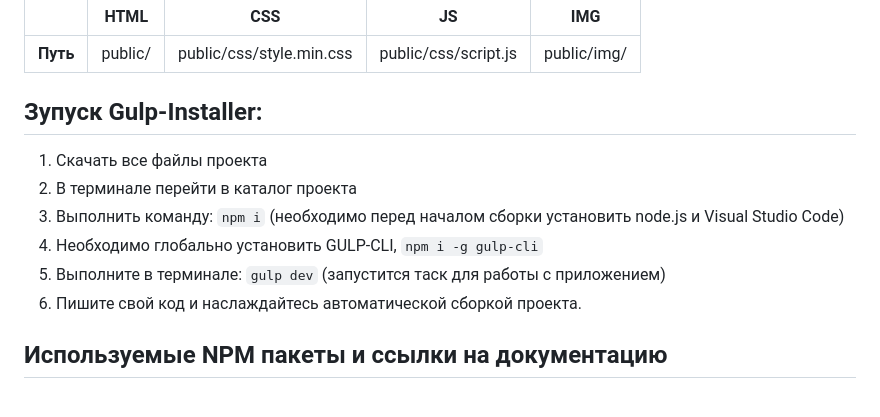
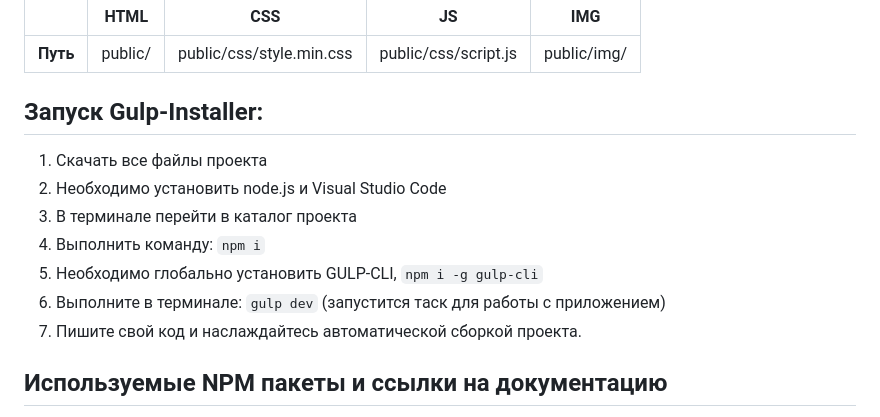
Before and after one commit to ZhekaRaush/Gulp-Installer, a Markdown page: README.md, the part around the change. GitHub-like rendering.

```diff
--- a/README.md
+++ b/README.md
@@ -40,13 +40,14 @@
 |:---------:|:-------:|:--------------------------:|:--------------------:|:-----------:|
 | **Путь**  | public/ | public/css/style.min.css   | public/css/script.js | public/img/ |
 
-## Зупуск Gulp-Installer:
+## Запуск Gulp-Installer:
 1. Скачать все файлы проекта
-2. В терминале перейти в каталог проекта
-3. Выполнить команду: `npm i` (необходимо перед началом сборки установить node.js и Visual Studio Code)
-4. Необходимо глобально установить GULP-CLI, `npm i -g gulp-cli`
-5. Выполните в терминале: `gulp dev` (запустится таск для работы с приложением)
-6. Пишите свой код и наслаждайтесь автоматической сборкой проекта.
+2. Необходимо установить node.js и Visual Studio Code
+3. В терминале перейти в каталог проекта
+4. Выполнить команду: `npm i`
+5. Необходимо глобально установить GULP-CLI, `npm i -g gulp-cli`
+6. Выполните в терминале: `gulp dev` (запустится таск для работы с приложением)
+7. Пишите свой код и наслаждайтесь автоматической сборкой проекта.
 
 ## Используемые NPM пакеты и ссылки на документацию
 [gulp](https://www.npmjs.com/package/gulp) Сборщик Gulp
```
